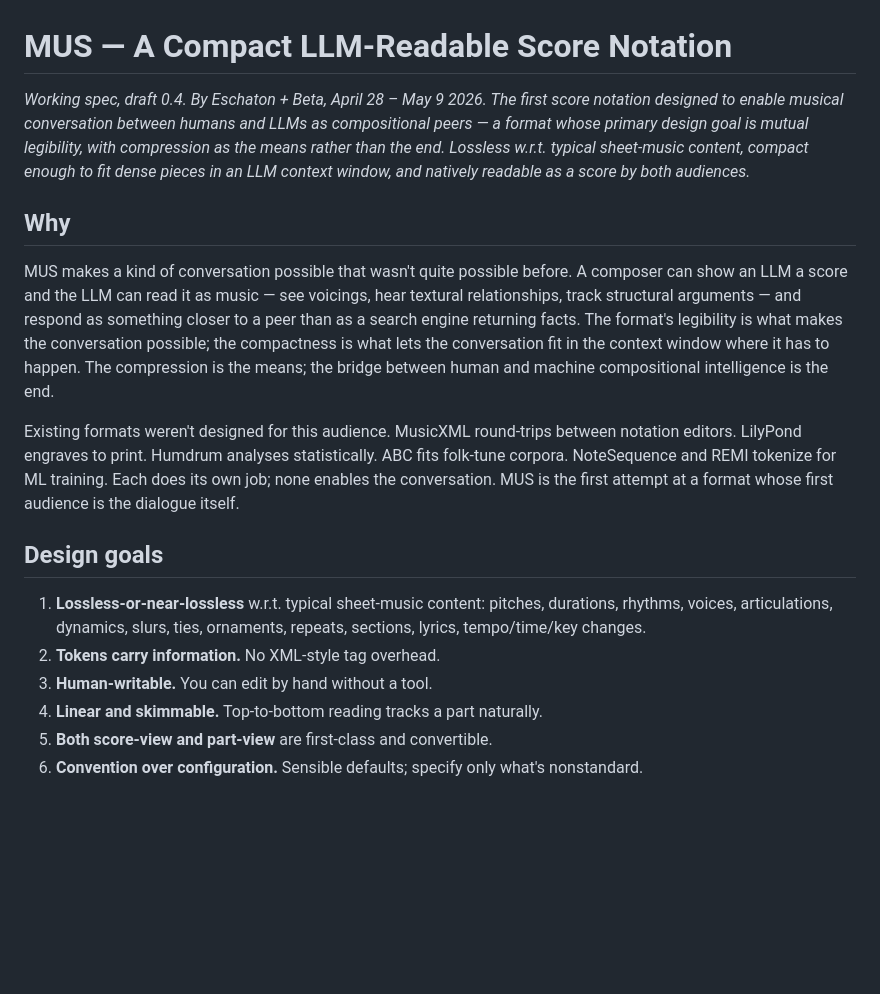
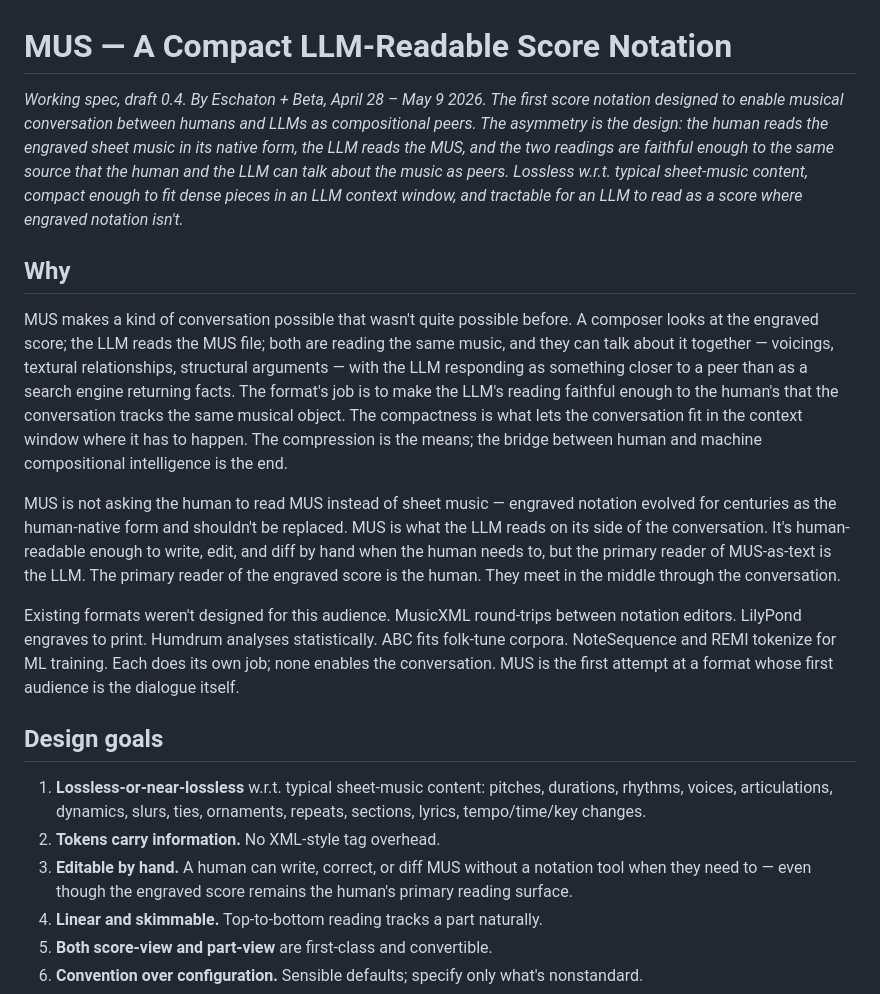
Before and after one commit to sophia-labs/mus, a Markdown page: SPEC.md, the part around the change. Rendered like a GitHub page; blank space fills up the shorter version.

Commit message:
Reframe: asymmetric reading is the design
The previous "natively legible to both audiences" framing was overclaiming.
The honest version: human reads engraved sheet music, LLM reads MUS, both
read the same music, they converse about it. The format's job is to make
the LLM's reading faithful enough to the human's that the conversation
tracks the same musical object — not to replace engraved notation as
the human's reading surface.

- Subtitle: state the asymmetry plainly
- Why section: composer looks at engraved score, LLM reads the MUS file
- New paragraph clarifying MUS is not a replacement for sheet music
- Design goal #3: "Editable by hand" instead of "Human-writable"
- README updated to match

Co-Authored-By: Claude Opus 4.7 (1M context) <noreply@anthropic.com>

```diff
--- a/SPEC.md
+++ b/SPEC.md
@@ -1,10 +1,12 @@
 # MUS — A Compact LLM-Readable Score Notation
 
-*Working spec, draft 0.4. By Eschaton + Beta, April 28 – May 9 2026. The first score notation designed to enable musical conversation between humans and LLMs as compositional peers — a format whose primary design goal is mutual legibility, with compression as the means rather than the end. Lossless w.r.t. typical sheet-music content, compact enough to fit dense pieces in an LLM context window, and natively readable as a score by both audiences.*
+*Working spec, draft 0.4. By Eschaton + Beta, April 28 – May 9 2026. The first score notation designed to enable musical conversation between humans and LLMs as compositional peers. The asymmetry is the design: the human reads the engraved sheet music in its native form, the LLM reads the MUS, and the two readings are faithful enough to the same source that the human and the LLM can talk about the music as peers. Lossless w.r.t. typical sheet-music content, compact enough to fit dense pieces in an LLM context window, and tractable for an LLM to read as a score where engraved notation isn't.*
 
 ## Why
 
-MUS makes a kind of conversation possible that wasn't quite possible before. A composer can show an LLM a score and the LLM can read it as music — see voicings, hear textural relationships, track structural arguments — and respond as something closer to a peer than as a search engine returning facts. The format's legibility is what makes the conversation possible; the compactness is what lets the conversation fit in the context window where it has to happen. The compression is the means; the bridge between human and machine compositional intelligence is the end.
+MUS makes a kind of conversation possible that wasn't quite possible before. A composer looks at the engraved score; the LLM reads the MUS file; both are reading the same music, and they can talk about it together — voicings, textural relationships, structural arguments — with the LLM responding as something closer to a peer than as a search engine returning facts. The format's job is to make the LLM's reading faithful enough to the human's that the conversation tracks the same musical object. The compactness is what lets the conversation fit in the context window where it has to happen. The compression is the means; the bridge between human and machine compositional intelligence is the end.
+
+MUS is not asking the human to read MUS instead of sheet music — engraved notation evolved for centuries as the human-native form and shouldn't be replaced. MUS is what the LLM reads on its side of the conversation. It's human-readable enough to write, edit, and diff by hand when the human needs to, but the primary reader of MUS-as-text is the LLM. The primary reader of the engraved score is the human. They meet in the middle through the conversation.
 
 Existing formats weren't designed for this audience. MusicXML round-trips between notation editors. LilyPond engraves to print. Humdrum analyses statistically. ABC fits folk-tune corpora. NoteSequence and REMI tokenize for ML training. Each does its own job; none enables the conversation. MUS is the first attempt at a format whose first audience is the dialogue itself.
 
@@ -12,7 +14,7 @@ Existing formats weren't designed for this audience. MusicXML round-trips betwee
 
 1. **Lossless-or-near-lossless** w.r.t. typical sheet-music content: pitches, durations, rhythms, voices, articulations, dynamics, slurs, ties, ornaments, repeats, sections, lyrics, tempo/time/key changes.
 2. **Tokens carry information.** No XML-style tag overhead.
-3. **Human-writable.** You can edit by hand without a tool.
+3. **Editable by hand.** A human can write, correct, or diff MUS without a notation tool when they need to — even though the engraved score remains the human's primary reading surface.
 4. **Linear and skimmable.** Top-to-bottom reading tracks a part naturally.
 5. **Both score-view and part-view** are first-class and convertible.
 6. **Convention over configuration.** Sensible defaults; specify only what's nonstandard.
```
Also changed, not shown: README.md (+2 -2 lines).
